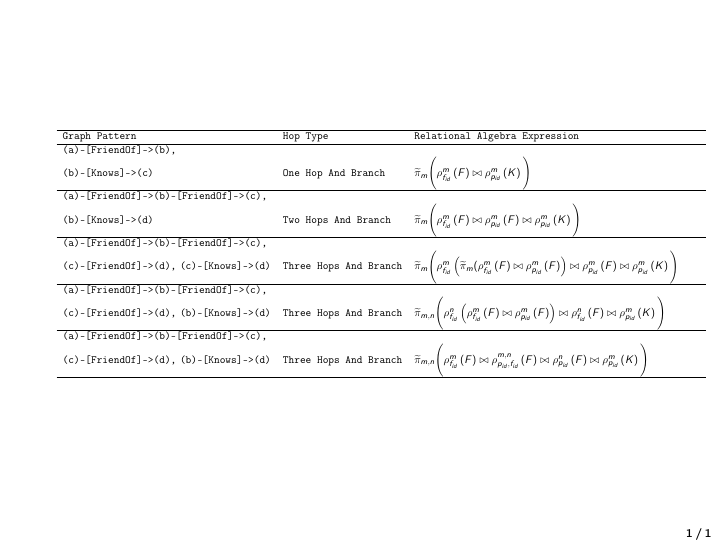
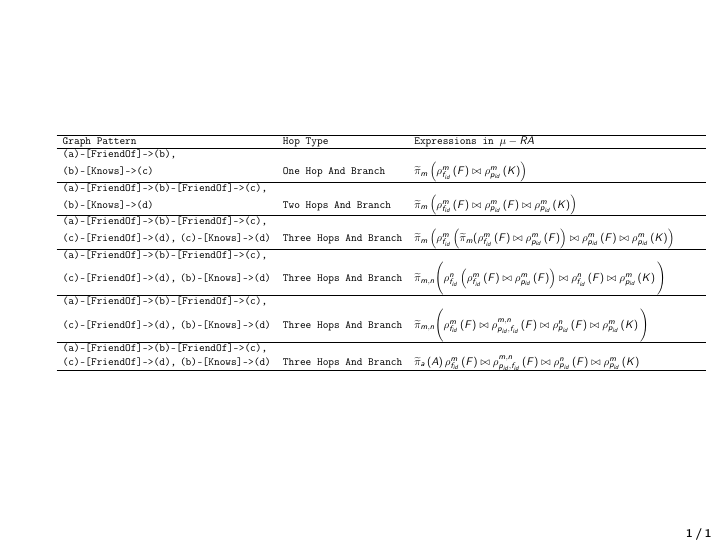
Before and after one commit to chandanNapster/DatabaseScripts, LaTeX slides (translation/slides-SQL-translation.tex): the whole page. Compiled offline with pdfLaTeX.

Commit message:
Changes Done

```diff
--- a/translation/slides-SQL-translation.tex
+++ b/translation/slides-SQL-translation.tex
@@ -180,12 +180,13 @@
       {%
       \begin{tabular}{llp{10cm}ll}
       \cline{1-3}
-       \textbf{\texttt{Graph Pattern}} & \textbf{\texttt{Hop Type}}  & \textbf{\texttt{Relational Algebra Expression}} &  &  \\ \cline{1-3}
-       \texttt{(a)-[FriendOf]->(b),} \\ \texttt{(b)-[Knows]->(c)}& \texttt{One Hop And Branch} & $\widetilde\pi_{m} \Bigg( \rename {f_{id}} m F \NJoin \rename {p_{id}} m K \Bigg)$ &  &  \\ \cline{1-3}
-       \texttt{(a)-[FriendOf]->(b)-[FriendOf]->(c),} \\ \texttt{(b)-[Knows]->(d)}& \texttt{Two Hops And Branch} & $\widetilde\pi_{m} \Bigg(  \rename {f_{id}} m F \NJoin \rename {p_{id}} m F  \NJoin \rename {p_{id}} m K \Bigg)$ &  &  \\ \cline{1-3}
-       \texttt{(a)-[FriendOf]->(b)-[FriendOf]->(c),} \\ \texttt{(c)-[FriendOf]->(d),}  \texttt{(c)-[Knows]->(d)}& \texttt{Three Hops And Branch} & $ \widetilde\pi_{m} \Bigg( \rename{f_{id}}{m}{\widetilde\pi_{m}(\rename {f_{id}} m F \NJoin \rename {p_{id}} m F} \NJoin \rename{p_{id}}{m}{F} \NJoin \rename{p_{id}}{m}{K} \Bigg)$ &  &  \\ \cline{1-3}
+       \textbf{\texttt{Graph Pattern}} & \textbf{\texttt{Hop Type}}  & \textbf{\texttt{Expressions in $\mu-RA$}} &  &  \\ \cline{1-3}
+       \texttt{(a)-[FriendOf]->(b),} \\ \texttt{(b)-[Knows]->(c)}& \texttt{One Hop And Branch} & $ \drop{m}{\rename {f_{id}} m F \NJoin \rename {p_{id}} m K} $ &  &  \\ \cline{1-3}
+       \texttt{(a)-[FriendOf]->(b)-[FriendOf]->(c),} \\ \texttt{(b)-[Knows]->(d)}& \texttt{Two Hops And Branch} & $\drop{m}{\rename {f_{id}} m F \NJoin \rename {p_{id}} m F  \NJoin \rename {p_{id}} m K}$ &  &  \\ \cline{1-3}
+       \texttt{(a)-[FriendOf]->(b)-[FriendOf]->(c),} \\ \texttt{(c)-[FriendOf]->(d),}  \texttt{(c)-[Knows]->(d)}& \texttt{Three Hops And Branch} & $ \drop{m}{\rename{f_{id}}{m}{\widetilde\pi_{m}(\rename {f_{id}} m F \NJoin \rename {p_{id}} m F} \NJoin \rename{p_{id}}{m}{F} \NJoin \rename{p_{id}}{m}{K}} $ &  &  \\ \cline{1-3}
        \texttt{(a)-[FriendOf]->(b)-[FriendOf]->(c),} \\ \texttt{(c)-[FriendOf]->(d),}  \texttt{(b)-[Knows]->(d)}& \texttt{Three Hops And Branch} & $ \widetilde\pi_{m,n} \Bigg( \rename{f_{id}}{n}{\rename{f_{id}}{m}{F} \NJoin \rename{p_{id}}{m}{F}} \NJoin \rename{f_{id}}{n}{F} \NJoin \rename{p_{id}}{m}{K} \Bigg) $ &  &  \\ \cline{1-3}
        \texttt{(a)-[FriendOf]->(b)-[FriendOf]->(c),} \\ \texttt{(c)-[FriendOf]->(d),}  \texttt{(b)-[Knows]->(d)}& \texttt{Three Hops And Branch} & $ \widetilde\pi_{m,n} \Bigg (  \rename{f_{id}}{m}{F} \NJoin \rename{p_{id}, f_{id}}{m,n}{F}   \NJoin \rename{p_{id}}{n}{F} \NJoin \rename{p_{id}}{m}{K} \Bigg ) $ &  &  \\ \cline{1-3}
+       \texttt{(a)-[FriendOf]->(b)-[FriendOf]->(c),} \\ \texttt{(c)-[FriendOf]->(d),}  \texttt{(b)-[Knows]->(d)}& \texttt{Three Hops And Branch} & $ \drop{a}{A}   \rename{f_{id}}{m}{F} \NJoin \rename{p_{id}, f_{id}}{m,n}{F}   \NJoin \rename{p_{id}}{n}{F} \NJoin \rename{p_{id}}{m}{K} $ &  &  \\ \cline{1-3}
       \end{tabular}%
       }
       \end{table}
```
Also changed, not shown: translation/slides-SQL-translation.pdf, 2 other files.
